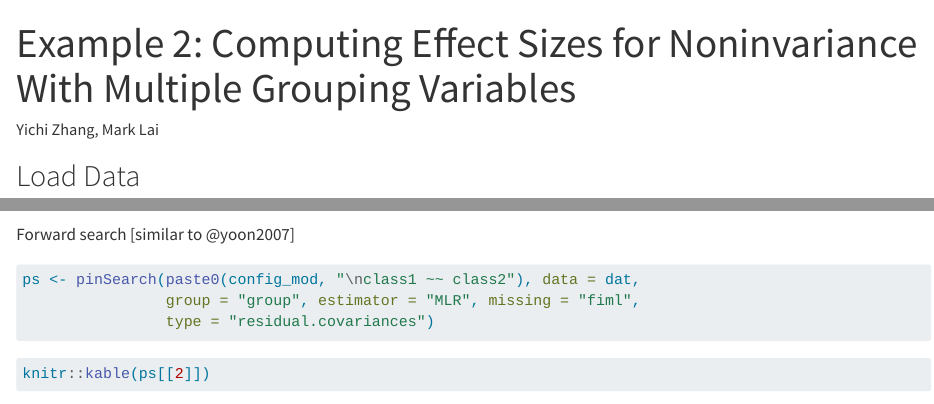
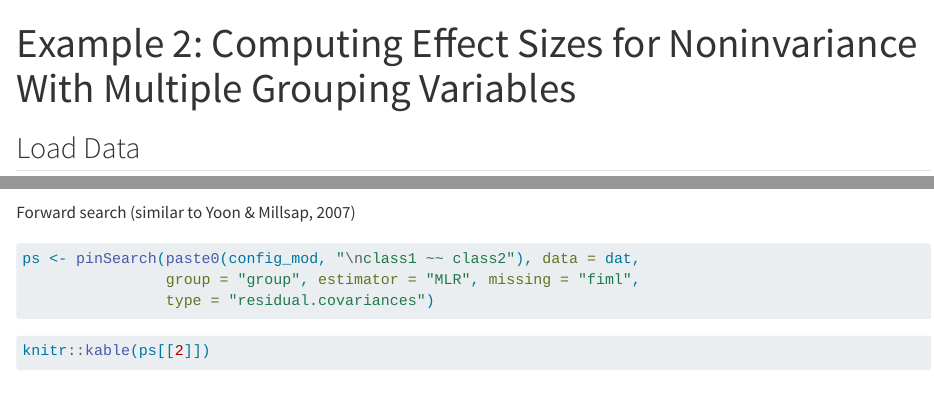
Before and after one commit to marklhc/fmacs-supp, a Quarto document (ex2.qmd): the page in a window 1100 px wide, from its top, and a second part further down, joined at a grey line. Rendered offline with R 4.5, knitr and Pandoc in place of Quarto, with nearby package versions; drawn as R Markdown's standard HTML page in place of the format the file asks for; some code elsewhere in the file could not run offline; a font, style sheet, LaTeX package, included part or bibliography that could not be used is replaced or left out.

Commit message:
Make anonymous

````diff
--- a/ex2.qmd
+++ b/ex2.qmd
@@ -1,7 +1,5 @@
 ---
 title: "Example 2: Computing Effect Sizes for Noninvariance With Multiple Grouping Variables"
-author: "Yichi Zhang, Mark Lai"
-bibliography: ../manuscript/references.yaml
 format: gfm
 ---
 
@@ -70,7 +68,7 @@ if (!file.exists(config_path)) {
 }
 ```
 
-Forward search [similar to @yoon2007]
+Forward search (similar to Yoon & Millsap, 2007)
 
 ```{r}
 #| echo: true
````
Also changed, not shown: ex3.qmd (+0 -1 lines), ex2.md, ex3.md.
